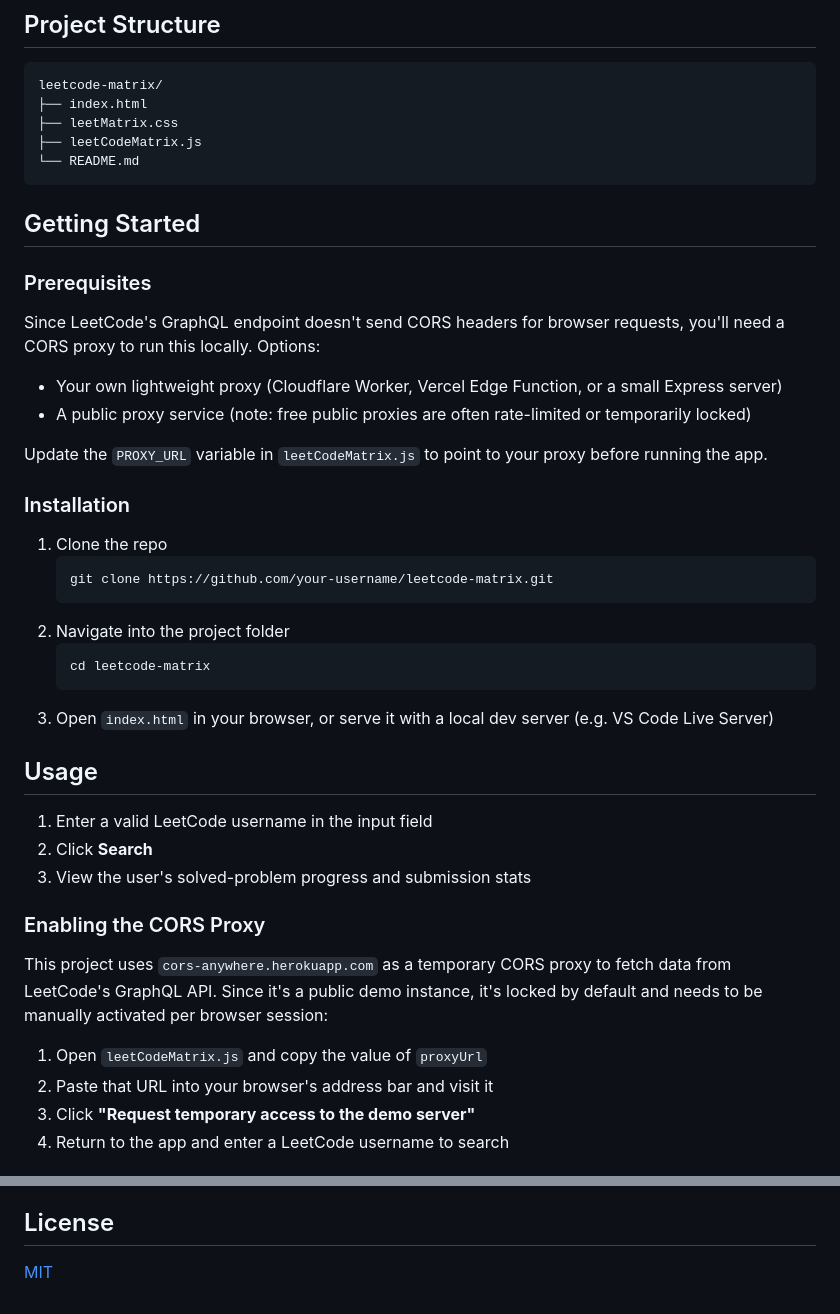
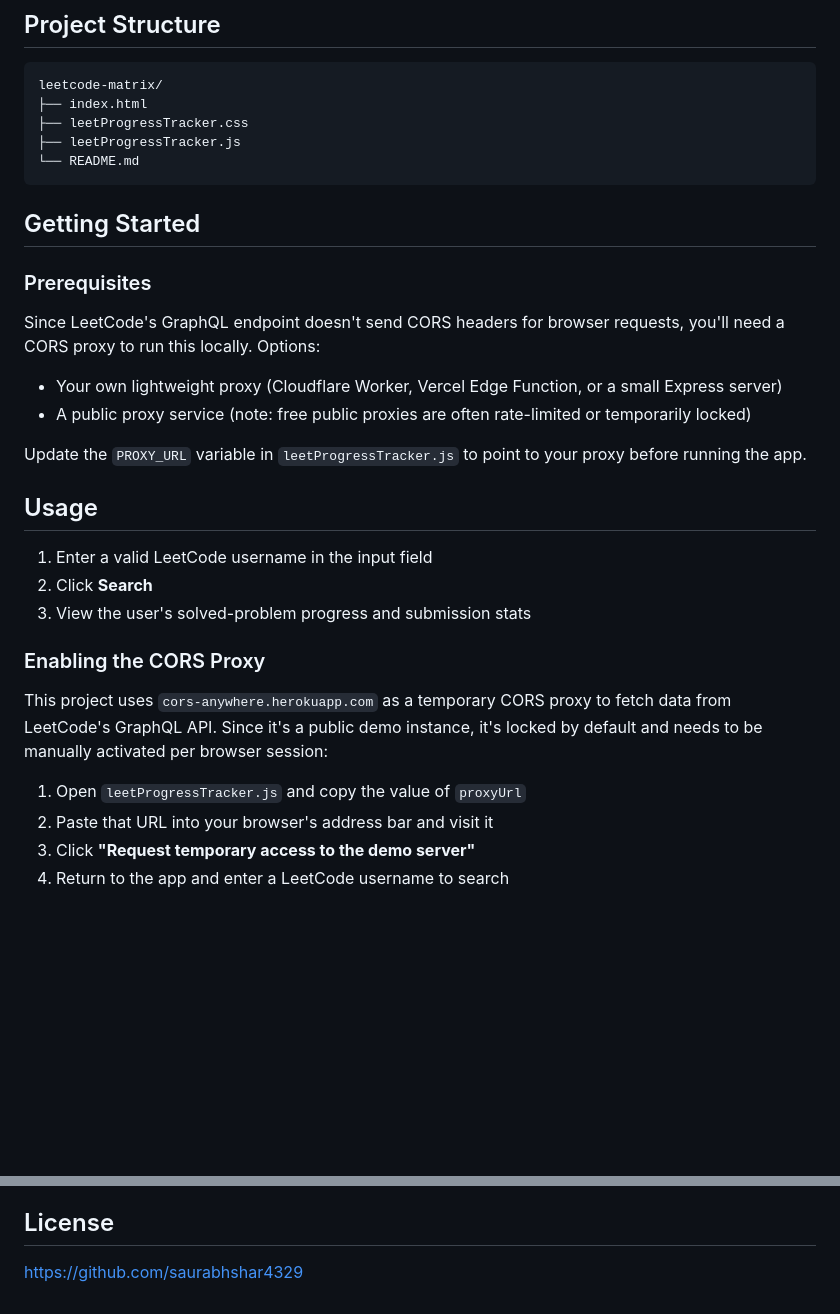
Before and after one commit to saurabhshar4329/Leetecode-Progress-Tracker, a Markdown page: README.md, 2 parts joined by grey strips. GitHub-like rendering; blank space fills up the shorter version.

Commit message:
Add how to nable proxy url
Updated file references and instructions for leetProgressTracker.

````diff
--- a/README.md
+++ b/README.md
@@ -27,8 +27,8 @@ A simple web app that fetches a LeetCode user's public stats (via LeetCode's Gra
 ```
 leetcode-matrix/
 ├── index.html
-├── leetMatrix.css
-├── leetCodeMatrix.js
+├── leetProgressTracker.css
+├── leetProgressTracker.js
 └── README.md
 ```
 
@@ -41,19 +41,7 @@ Since LeetCode's GraphQL endpoint doesn't send CORS headers for browser requests
 - Your own lightweight proxy (Cloudflare Worker, Vercel Edge Function, or a small Express server)
 - A public proxy service (note: free public proxies are often rate-limited or temporarily locked)
 
-Update the `PROXY_URL` variable in `leetCodeMatrix.js` to point to your proxy before running the app.
-
-### Installation
-
-1. Clone the repo
-   ```bash
-   git clone https://github.com/your-username/leetcode-matrix.git
-   ```
-2. Navigate into the project folder
-   ```bash
-   cd leetcode-matrix
-   ```
-3. Open `index.html` in your browser, or serve it with a local dev server (e.g. VS Code Live Server)
+Update the `PROXY_URL` variable in `leetProgressTracker.js` to point to your proxy before running the app.
 
 ## Usage
 
@@ -65,7 +53,7 @@ Update the `PROXY_URL` variable in `leetCodeMatrix.js` to point to your proxy be
 
 This project uses `cors-anywhere.herokuapp.com` as a temporary CORS proxy to fetch data from LeetCode's GraphQL API. Since it's a public demo instance, it's locked by default and needs to be manually activated per browser session:
 
-1. Open `leetCodeMatrix.js` and copy the value of `proxyUrl`
+1. Open `leetProgressTracker.js` and copy the value of `proxyUrl`
 2. Paste that URL into your browser's address bar and visit it
 3. Click **"Request temporary access to the demo server"**
 4. Return to the app and enter a LeetCode username to search
@@ -93,4 +81,4 @@ Pull requests are welcome. For major changes, please open an issue first to disc
 
 ## License
 
-[MIT](https://choosealicense.com/licenses/mit/)
+https://github.com/saurabhshar4329
````
